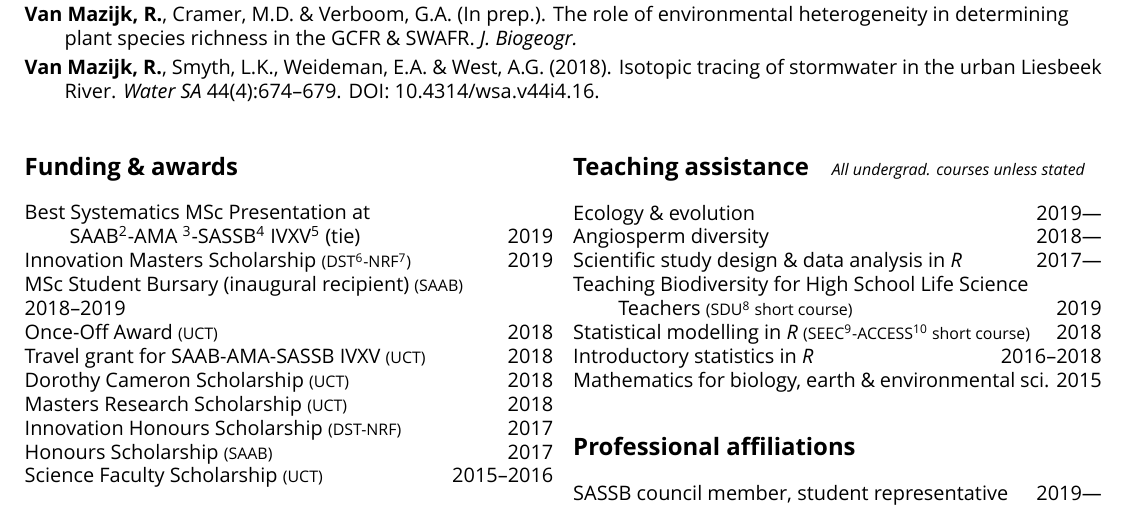
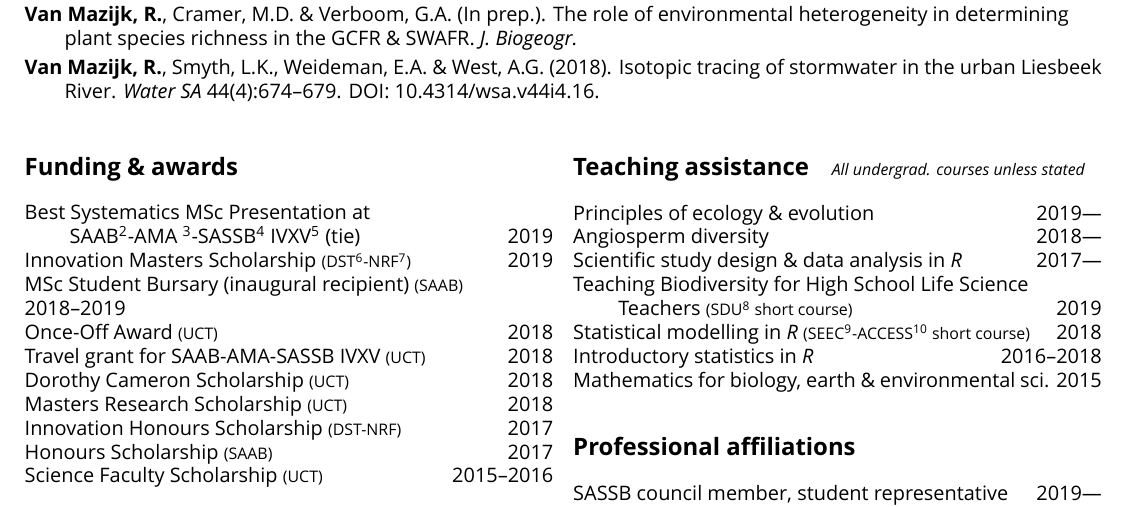
Before and after one commit to rvanmazijk/cv, a LaTeX CV (RvanMazijk_CV_1page.tex): part of the page, cut so that both start at the same text. Compiled offline with XeLaTeX; a missing font is replaced by an installed copy or a similar font.

Commit message:
Minor wording change

```diff
--- a/RvanMazijk_CV_1page.tex
+++ b/RvanMazijk_CV_1page.tex
@@ -153,7 +153,7 @@ Science Faculty Scholarship {\footnotesize (UCT)}
   }}}
 }
 
-Ecology \& evolution
+Principles of ecology \& evolution
   \hfill 2019--- \\
 Angiosperm diversity
   \hfill 2018--- \\
```
Also changed, not shown: RvanMazijk_CV_1page.pdf.
